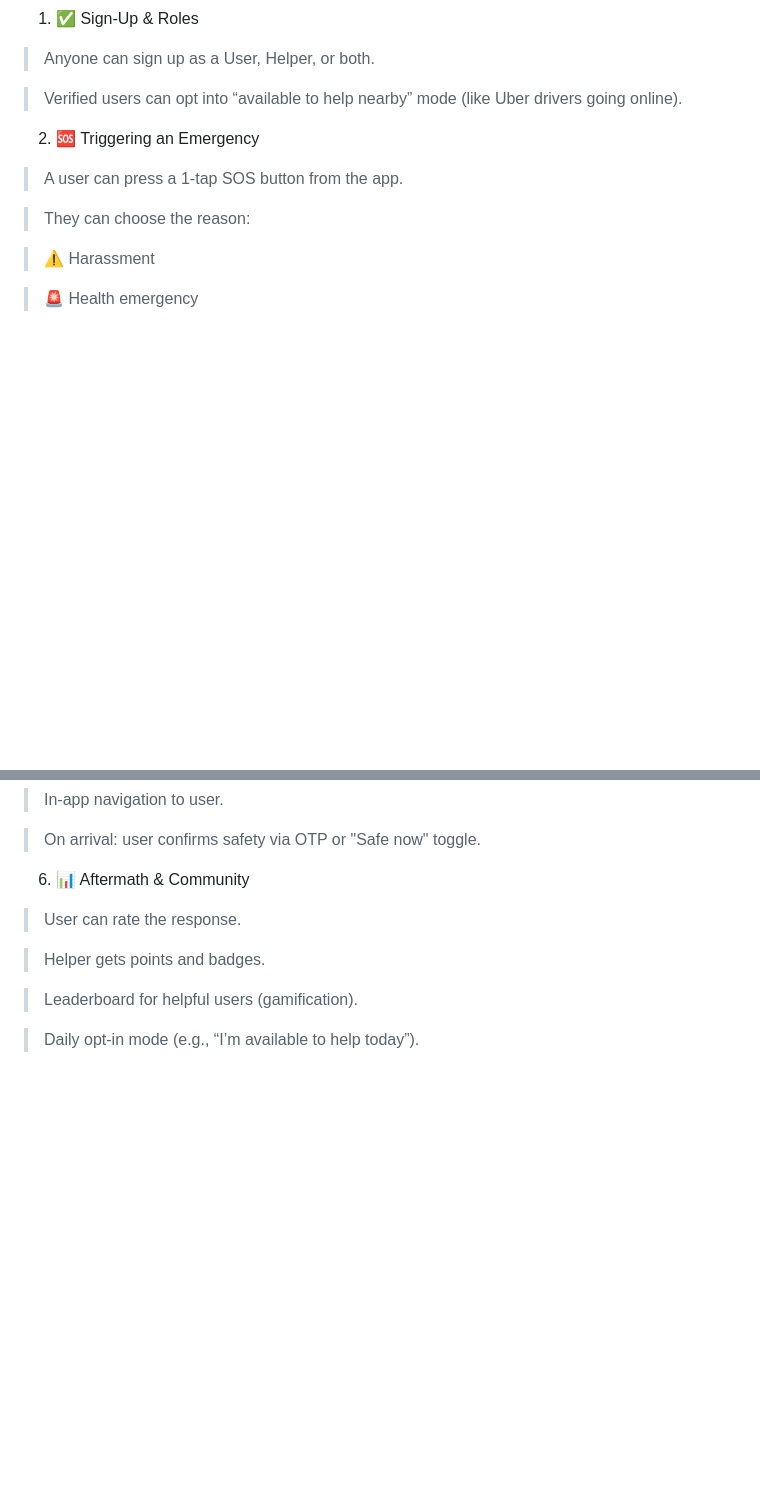
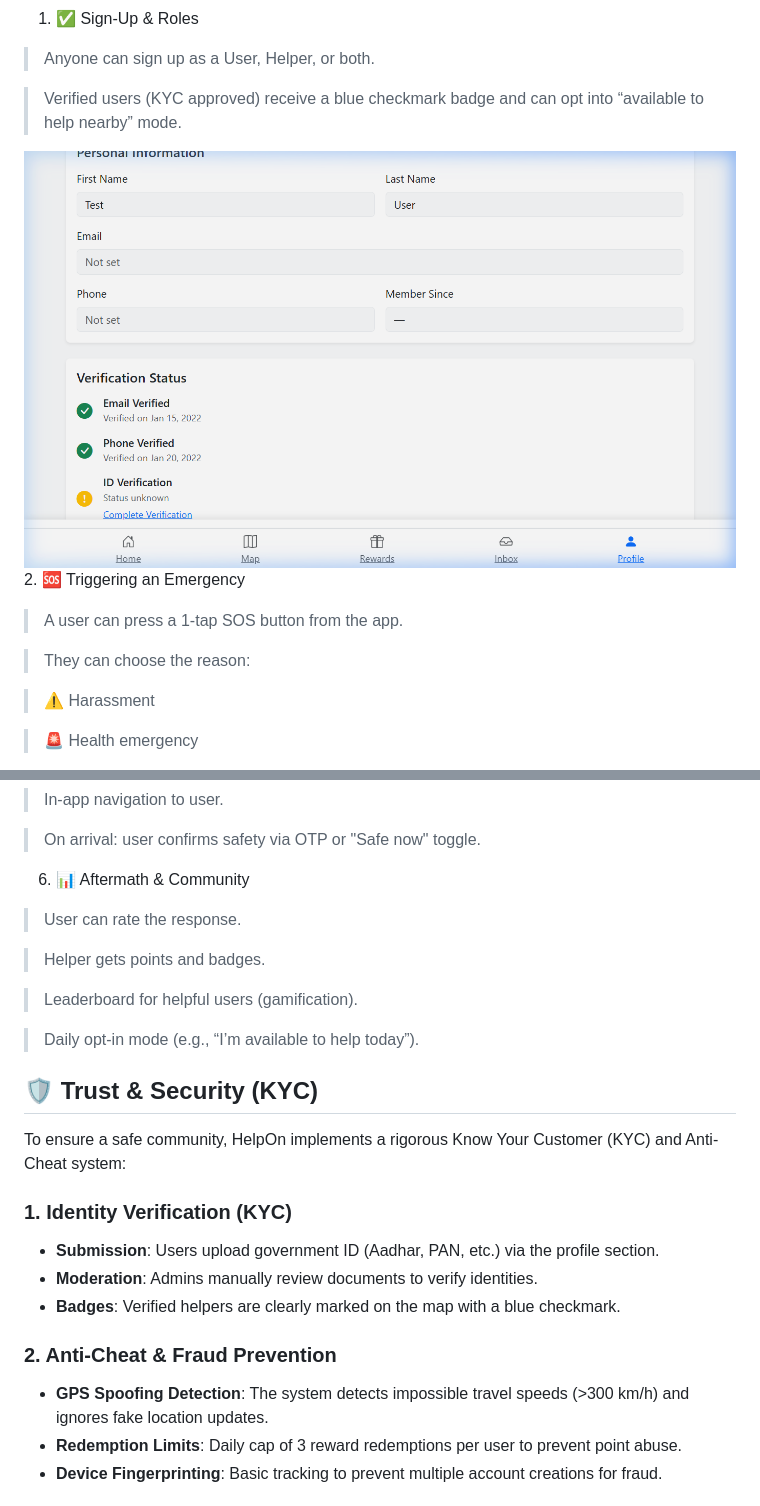
Before and after one commit to SoulkingPK/HelpOn, a Markdown page: README.md, 2 parts joined by grey strips. GitHub-like rendering; pictures changed too: docs/assets/verify_status.png (added); blank space fills up the shorter version.

Commit message:
Update README with Trust & Security process and visual assets

```diff
--- a/README.md
+++ b/README.md
@@ -22,8 +22,9 @@ It’s like a “Zomato of nearby helpers” — but for emergencies, not food.
 
 > Anyone can sign up as a User, Helper, or both.
 
-> Verified users can opt into “available to help nearby” mode (like Uber drivers going online).
+> Verified users (KYC approved) receive a blue checkmark badge and can opt into “available to help nearby” mode.
 
+![Verification Status](docs/assets/verify_status.png)
 2. 🆘 Triggering an Emergency
 
 > A user can press a 1-tap SOS button from the app.
@@ -79,3 +80,18 @@ It’s like a “Zomato of nearby helpers” — but for emergencies, not food.
 > Leaderboard for helpful users (gamification).
 
 > Daily opt-in mode (e.g., “I’m available to help today”).
+
+## 🛡️ Trust & Security (KYC)
+
+To ensure a safe community, HelpOn implements a rigorous Know Your Customer (KYC) and Anti-Cheat system:
+
+### 1. Identity Verification (KYC)
+- **Submission**: Users upload government ID (Aadhar, PAN, etc.) via the profile section.
+- **Moderation**: Admins manually review documents to verify identities.
+- **Badges**: Verified helpers are clearly marked on the map with a blue checkmark.
+
+### 2. Anti-Cheat & Fraud Prevention
+- **GPS Spoofing Detection**: The system detects impossible travel speeds (>300 km/h) and ignores fake location updates.
+- **Redemption Limits**: Daily cap of 3 reward redemptions per user to prevent point abuse.
+- **Device Fingerprinting**: Basic tracking to prevent multiple account creations for fraud.
+
```
Also changed, not shown: other parts of README.md (+5 -0 lines), docs/assets/registration.png (added), 1 other file.
